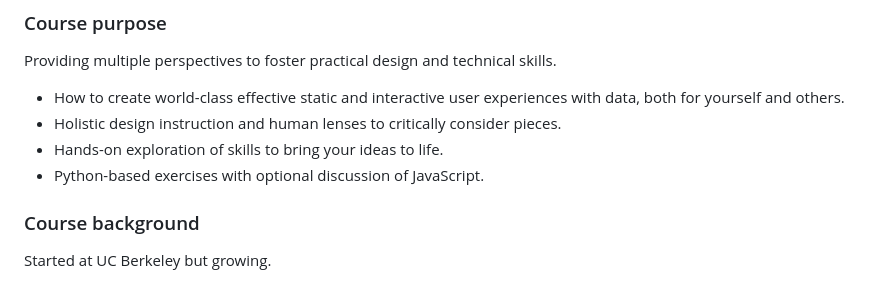
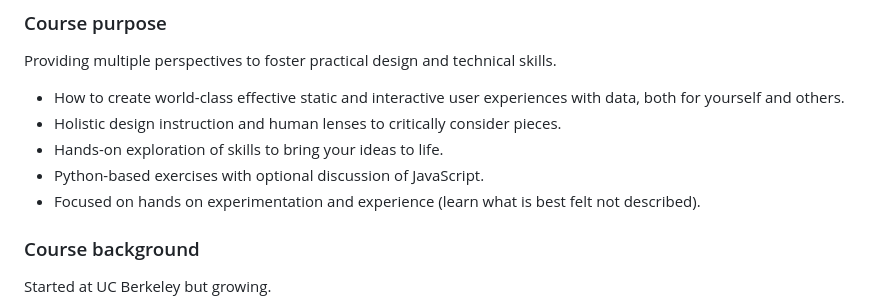
Before and after one commit to sampottinger/interactive-data-science-course, a Markdown page: mooc_src/md/lesson00.md, the part around the change. Drawn GitHub-style.

Commit message:
Minor plug for hands-on in lesson 0.

```diff
--- a/mooc_src/md/lesson00.md
+++ b/mooc_src/md/lesson00.md
@@ -14,6 +14,7 @@ Providing multiple perspectives to foster practical design and technical skills.
   - Holistic design instruction and human lenses to critically consider pieces.
   - Hands-on exploration of skills to bring your ideas to life.
   - Python-based exercises with optional discussion of JavaScript.
+  - Focused on hands on experimentation and experience (learn what is best felt not described).
 
 ### Course background
 Started at UC Berkeley but growing.
```
